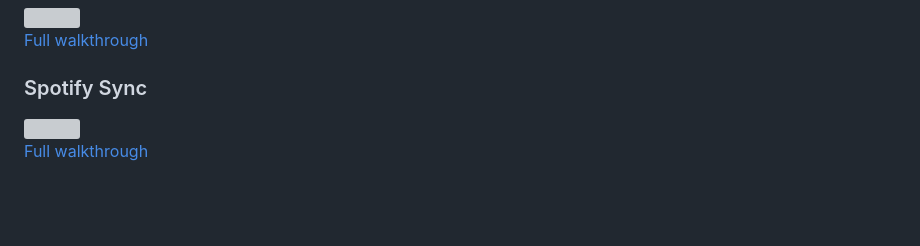
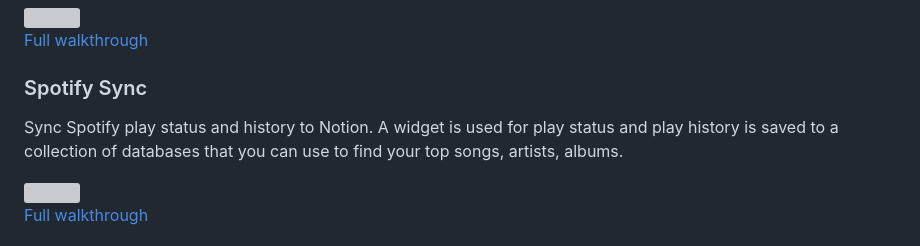
Before and after one commit to mattjustfyi/exnota-tools, a Markdown page: README.md, the part around the change. Rendered like a GitHub page; blank space fills up the shorter version; grey boxes are pictures that could not be loaded.

Commit message:
Add spotify sync description to readme

```diff
--- a/README.md
+++ b/README.md
@@ -13,6 +13,8 @@ Bulk delete duplicates entries in your Notion databases. Great for CSV imports.
 [Full walkthrough](https://youtu.be/utRpbNlllu4)
 
 ### Spotify Sync
+
+Sync Spotify play status and history to Notion. A widget is used for play status and play history is saved to a collection of databases that you can use to find your top songs, artists, albums.
 
 <img src="/docs/spotify-to-notion.gif" width="500">
 
```
